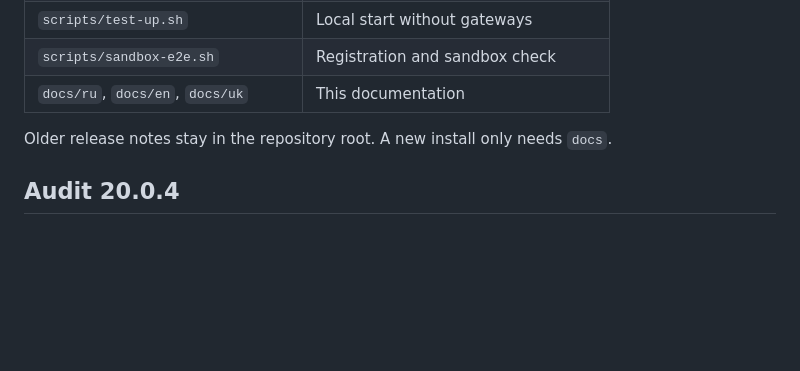
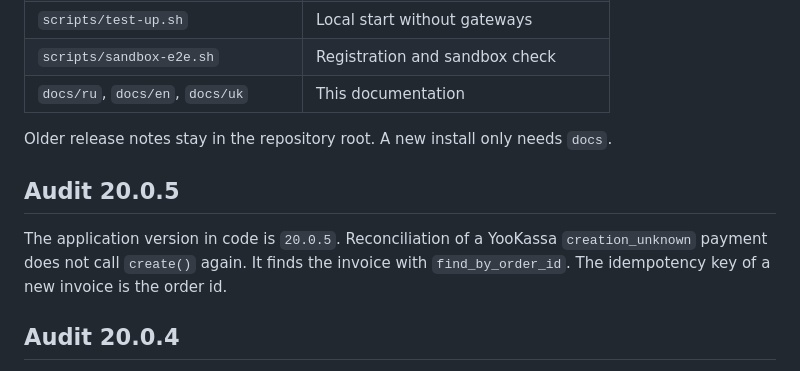
Before and after one commit to booarkz-cpu/VPN-Shop-by-CorgiLusi, a Markdown page: docs/en/DOCUMENTATION.md, the part around the change. GitHub-like rendering; blank space fills up the shorter version.

Commit message:
Recover lost YooKassa invoices without a second charge.

```diff
--- a/docs/en/DOCUMENTATION.md
+++ b/docs/en/DOCUMENTATION.md
@@ -77,6 +77,10 @@ The backend runs `alembic upgrade head` on start. Do not edit the schema by hand
 
 Older release notes stay in the repository root. A new install only needs `docs`.
 
+## Audit 20.0.5
+
+The application version in code is `20.0.5`. Reconciliation of a YooKassa `creation_unknown` payment does not call `create()` again. It finds the invoice with `find_by_order_id`. The idempotency key of a new invoice is the order id.
+
 ## Audit 20.0.4
 
 The application version in code is `20.0.4`. The public release method no longer answers `16.0.0`. Node registration and failover require `provision_nodes`. The updater and the default installer clone `booarkz-cpu/VPN-Shop-by-CorgiLusi`.
```
